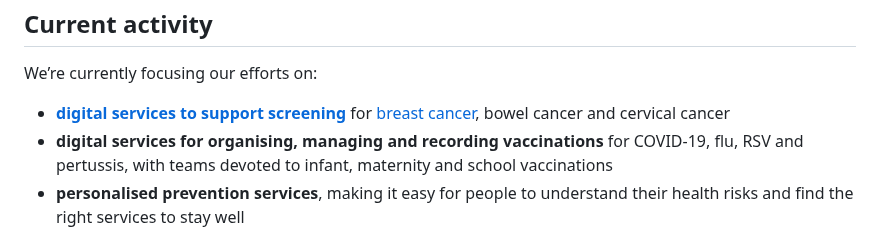
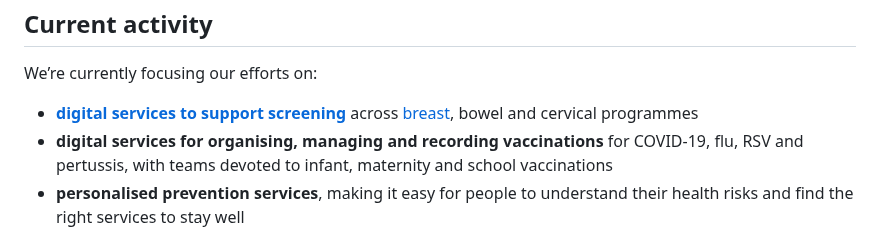
Before and after one commit to NHSDigital/digital-prevention-services-portfolio, a Markdown page: app/index.md, the part around the change. Drawn GitHub-style.

```diff
--- a/app/index.md
+++ b/app/index.md
@@ -31,7 +31,7 @@ pagination:
         <h2 class="nhsuk-heading-l">Current activity</h2>
         <p>We’re currently focusing our efforts on:</p>
         <ul class="nhsuk-u-margin-bottom-6">
-          <li><strong><a href="/screening">digital services to support screening</a></strong> for <a href="/screening/breast/">breast cancer</a></strong>, bowel cancer and cervical cancer</li>
+          <li><strong><a href="/screening">digital services to support screening</a></strong> across <a href="/screening/breast/">breast</a></strong>, bowel and cervical programmes</li>
           <li><strong>digital services for organising, managing and recording vaccinations</strong> for COVID-19, flu, RSV and pertussis, with teams devoted to infant, maternity and school vaccinations</li>
           <li><strong>personalised prevention services</strong>, making it easy for people to understand
             their health risks and find the right services to stay well
```
